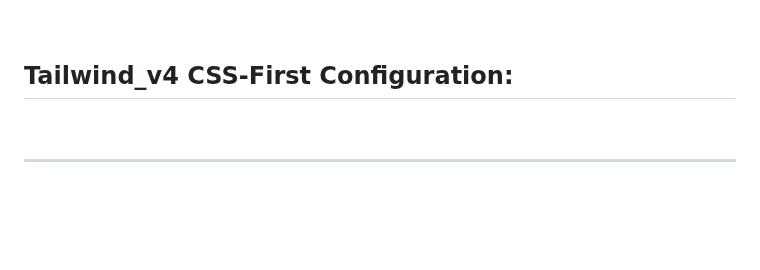
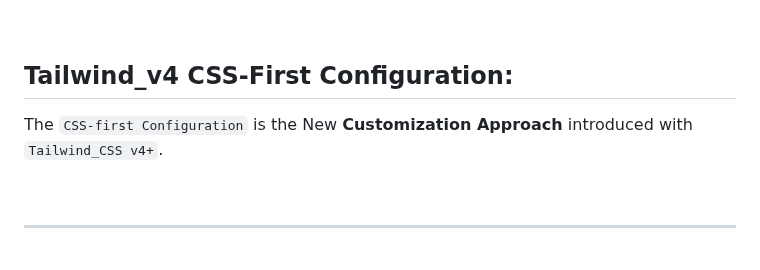
Before and after one commit to Yashvant-Chhapwale-Course-Work/Tailwind_CSS, a Markdown page: README.md, the part around one of its changes. GitHub-like rendering; blank space fills up the shorter version.

```diff
--- a/README.md
+++ b/README.md
@@ -1786,6 +1793,8 @@ As of `Tailwind_v4+`, this method is considered **deprecated** in favor of a [`C
 <br>
 
 ## Tailwind_v4 CSS-First Configuration:
+The `CSS-first Configuration` is the New **Customization Approach** introduced with `Tailwind_CSS v4+`.<br>
+
 <br>
 
 ---
```
Also changed, not shown: other parts of README.md (+7 -0 lines).
